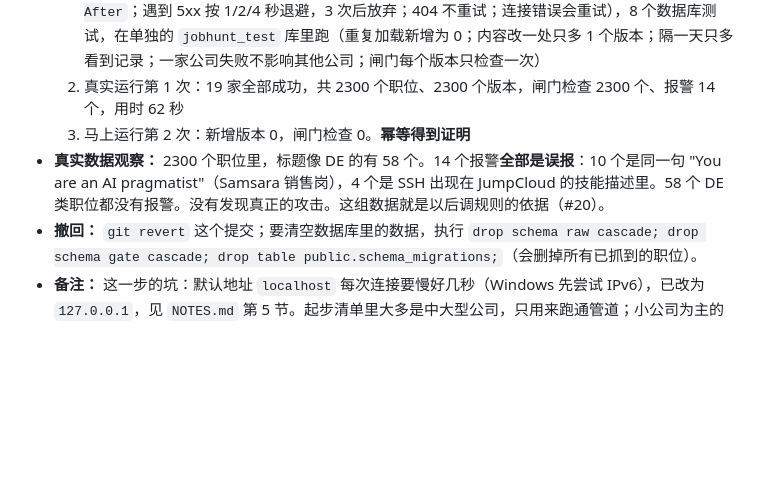
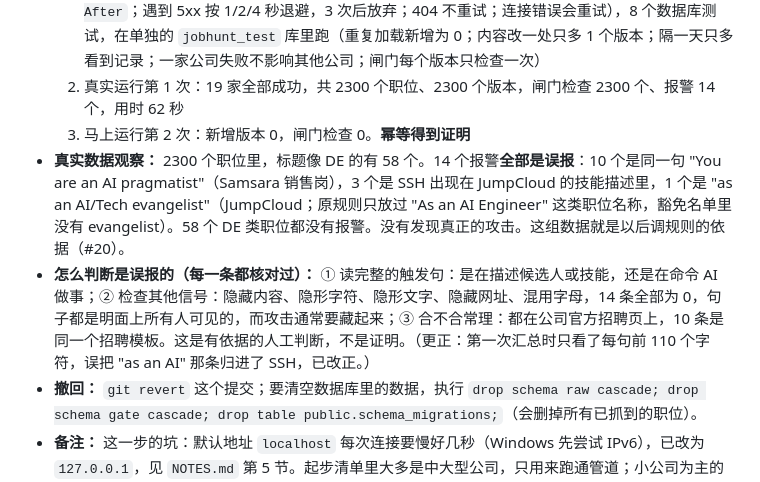
Before and after one commit to fyaiplayground-bit/de-job-hunt-agent, a Markdown page: docs/JOURNAL.md, the part around the change. Rendered like a GitHub page; blank space fills up the shorter version.

```diff
--- a/docs/JOURNAL.md
+++ b/docs/JOURNAL.md
@@ -103,6 +103,7 @@
   1. 97 个测试全部通过，用时 2 秒，ruff 也通过。新增 21 个测试：8 个测解析和内容指纹（`updated_at` 变化不算改版；内容改了才算；部门顺序不影响），5 个测网络请求（遵守 `Retry-After`；遇到 5xx 按 1/2/4 秒退避，3 次后放弃；404 不重试；连接错误会重试），8 个数据库测试，在单独的 `jobhunt_test` 库里跑（重复加载新增为 0；内容改一处只多 1 个版本；隔一天只多看到记录；一家公司失败不影响其他公司；闸门每个版本只检查一次）
   2. 真实运行第 1 次：19 家全部成功，共 2300 个职位、2300 个版本，闸门检查 2300 个、报警 14 个，用时 62 秒
   3. 马上运行第 2 次：新增版本 0，闸门检查 0。**幂等得到证明**
-- **真实数据观察：** 2300 个职位里，标题像 DE 的有 58 个。14 个报警**全部是误报**：10 个是同一句 "You are an AI pragmatist"（Samsara 销售岗），4 个是 SSH 出现在 JumpCloud 的技能描述里。58 个 DE 类职位都没有报警。没有发现真正的攻击。这组数据就是以后调规则的依据（#20）。
+- **真实数据观察：** 2300 个职位里，标题像 DE 的有 58 个。14 个报警**全部是误报**：10 个是同一句 "You are an AI pragmatist"（Samsara 销售岗），3 个是 SSH 出现在 JumpCloud 的技能描述里，1 个是 "as an AI/Tech evangelist"（JumpCloud；原规则只放过 "As an AI Engineer" 这类职位名称，豁免名单里没有 evangelist）。58 个 DE 类职位都没有报警。没有发现真正的攻击。这组数据就是以后调规则的依据（#20）。
+- **怎么判断是误报的（每一条都核对过）：** ① 读完整的触发句：是在描述候选人或技能，还是在命令 AI 做事；② 检查其他信号：隐藏内容、隐形字符、隐形文字、隐藏网址、混用字母，14 条全部为 0，句子都是明面上所有人可见的，而攻击通常要藏起来；③ 合不合常理：都在公司官方招聘页上，10 条是同一个招聘模板。这是有依据的人工判断，不是证明。（更正：第一次汇总时只看了每句前 110 个字符，误把 "as an AI" 那条归进了 SSH，已改正。）
 - **撤回：** `git revert` 这个提交；要清空数据库里的数据，执行 `drop schema raw cascade; drop schema gate cascade; drop table public.schema_migrations;`（会删掉所有已抓到的职位）。
 - **备注：** 这一步的坑：默认地址 `localhost` 每次连接要慢好几秒（Windows 先尝试 IPv6），已改为 `127.0.0.1`，见 `NOTES.md` 第 5 节。起步清单里大多是中大型公司，只用来跑通管道；小公司为主的目标清单在 M5。跨来源去重和每日运行脚本还没做。
```
Also changed, not shown: docs/NOTES.md (+2 -1 lines), docs/STATUS.md (+1 -1 lines).
